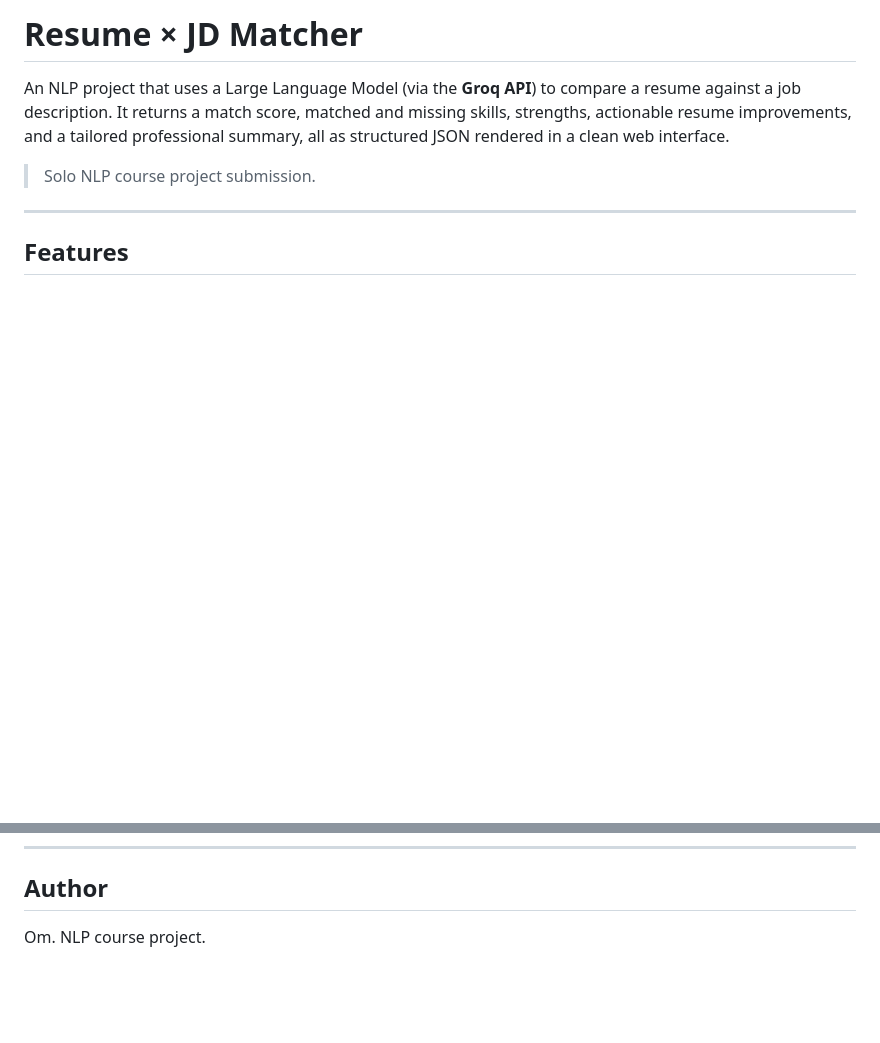
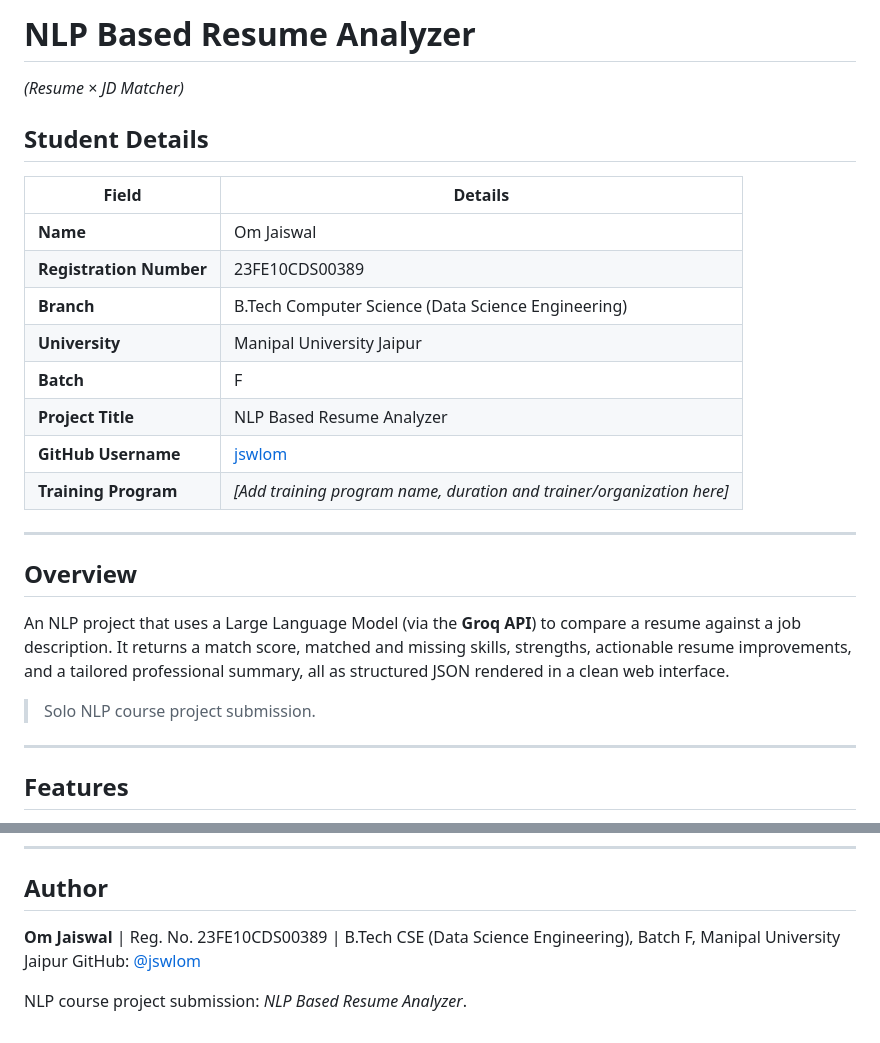
Before and after one commit to JSWLOM/MUJ-DS-23FE10CDS00389, a Markdown page: README.md, 2 parts joined by grey strips. GitHub-like rendering; blank space fills up the shorter version.

Commit message:
Revise README for NLP Based Resume Analyzer
Updated README to reflect project details and author information.

```diff
--- a/README.md
+++ b/README.md
@@ -1,4 +1,23 @@
-# Resume × JD Matcher
+# NLP Based Resume Analyzer
+
+*(Resume × JD Matcher)*
+
+## Student Details
+
+| Field | Details |
+|---|---|
+| **Name** | Om Jaiswal |
+| **Registration Number** | 23FE10CDS00389 |
+| **Branch** | B.Tech Computer Science (Data Science Engineering) |
+| **University** | Manipal University Jaipur |
+| **Batch** | F |
+| **Project Title** | NLP Based Resume Analyzer |
+| **GitHub Username** | [jswlom](https://github.com/jswlom) |
+| **Training Program** | *[Add training program name, duration and trainer/organization here]* |
+
+---
+
+## Overview
 
 An NLP project that uses a Large Language Model (via the **Groq API**) to compare a resume against a job description. It returns a match score, matched and missing skills, strengths, actionable resume improvements, and a tailored professional summary, all as structured JSON rendered in a clean web interface.
 
@@ -209,4 +228,7 @@ If the model is ever retired by the provider, change `model` here. No code chang
 
 ## Author
 
-Om. NLP course project.
+**Om Jaiswal** | Reg. No. 23FE10CDS00389 | B.Tech CSE (Data Science Engineering), Batch F, Manipal University Jaipur
+GitHub: [@jswlom](https://github.com/jswlom)
+
+NLP course project submission: *NLP Based Resume Analyzer*.
```
